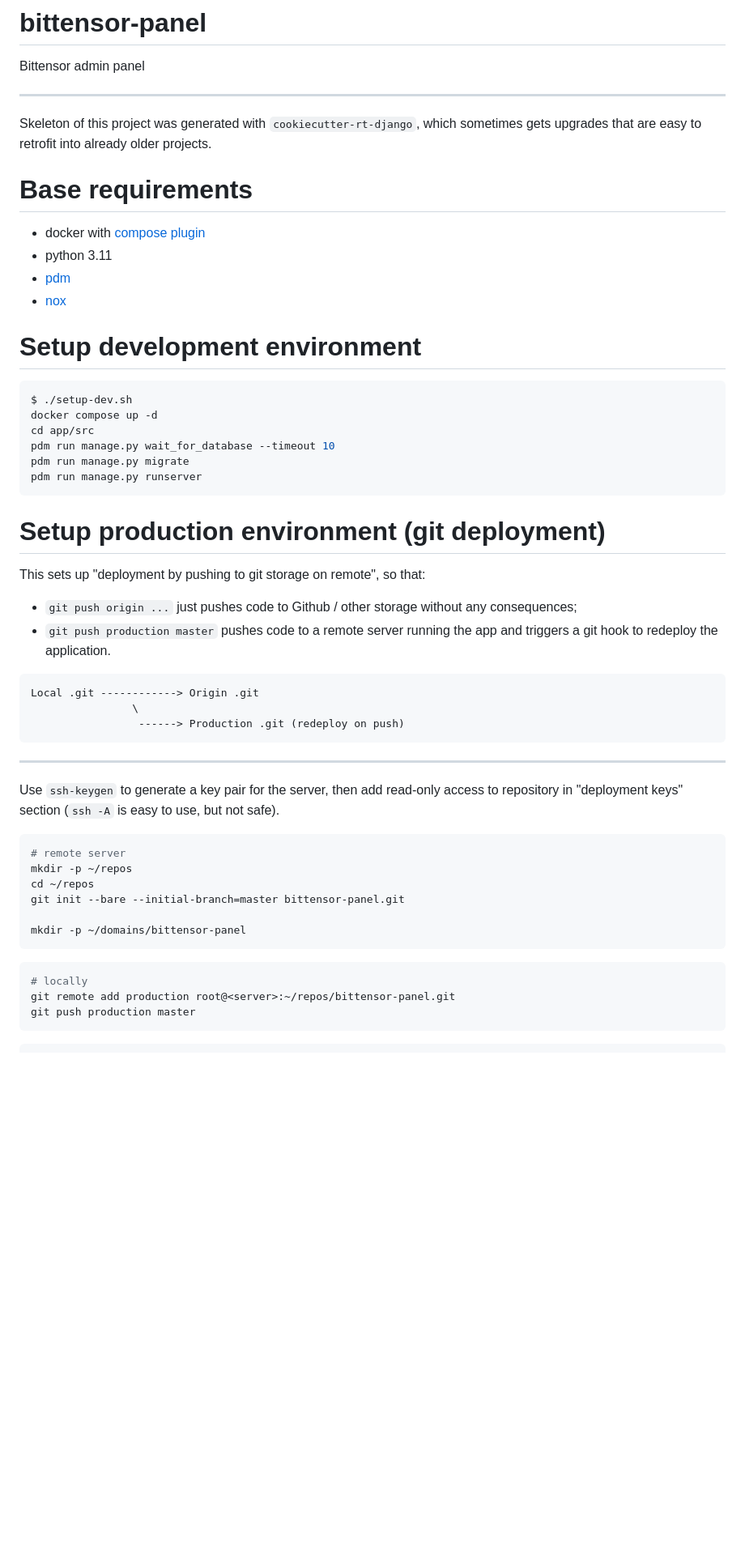
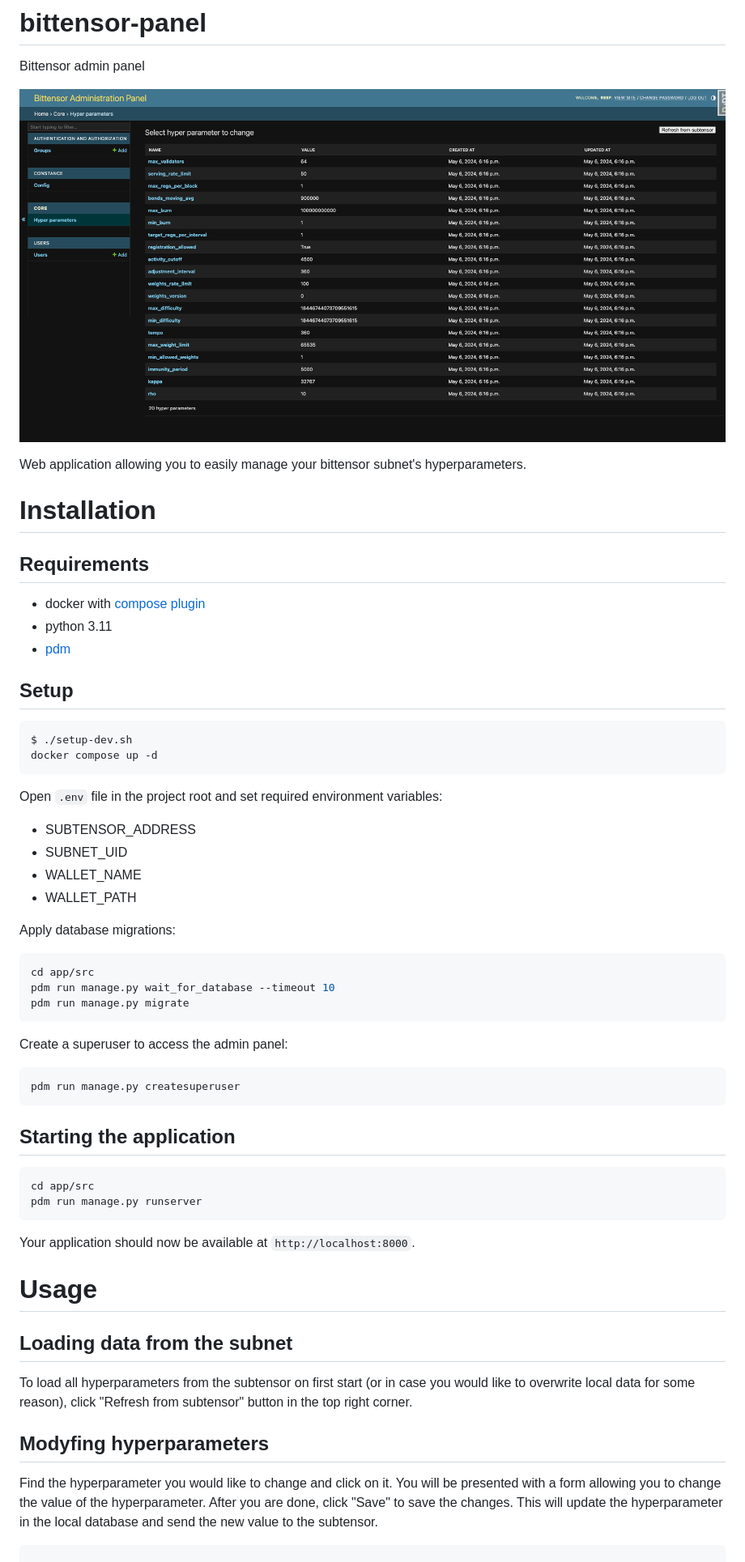
Before and after one commit to backend-developers-ltd/bittensor-panel, a Markdown page: README.md, the part around the change printed below. Shown: that part at 81% size. Rendered like a GitHub page; pictures changed too: preview.png (added); blank space fills up the shorter version.

Commit message:
Update README. Add preview

````diff
--- a/README.md
+++ b/README.md
@@ -2,57 +2,61 @@
 
 Bittensor admin panel
 
-- - -
+![Preview](preview.png)
 
-Skeleton of this project was generated with `cookiecutter-rt-django`, which sometimes gets upgrades that are easy to retrofit into already older projects.
+Web application allowing you to easily manage your bittensor subnet's hyperparameters.
 
-# Base requirements
+# Installation
+
+## Requirements
 
 - docker with [compose plugin](https://docs.docker.com/compose/install/linux/)
 - python 3.11
 - [pdm](https://pdm-project.org)
-- [nox](https://nox.thea.codes)
 
-# Setup development environment
+## Setup
 
 ```sh
 $ ./setup-dev.sh
 docker compose up -d
+```
+
+Open `.env` file in the project root and set required environment variables:
+- SUBTENSOR_ADDRESS
+- SUBNET_UID
+- WALLET_NAME
+- WALLET_PATH
+
+Apply database migrations:
+
+```sh
 cd app/src
 pdm run manage.py wait_for_database --timeout 10
 pdm run manage.py migrate
+```
+
+Create a superuser to access the admin panel:
+
+```sh
+pdm run manage.py createsuperuser
+```
+
+## Starting the application
+
+```sh
+cd app/src
 pdm run manage.py runserver
 ```
+Your application should now be available at `http://localhost:8000`.
 
-# Setup production environment (git deployment)
+# Usage
 
-This sets up "deployment by pushing to git storage on remote", so that:
+## Loading data from the subnet
 
-- `git push origin ...` just pushes code to Github / other storage without any consequences;
-- `git push production master` pushes code to a remote server running the app and triggers a git hook to redeploy the application.
+To load all hyperparameters from the subtensor on first start (or in case you would like to overwrite local data for some reason), click "Refresh from subtensor" button in the top right corner.
 
-```
-Local .git ------------> Origin .git
-                \
-                 ------> Production .git (redeploy on push)
-```
+## Modyfing hyperparameters
 
-- - -
-
-Use `ssh-keygen` to generate a key pair for the server, then add read-only access to repository in "deployment keys" section (`ssh -A` is easy to use, but not safe).
+Find the hyperparameter you would like to change and click on it. You will be presented with a form allowing you to change the value of the hyperparameter. After you are done, click "Save" to save the changes. This will update the hyperparameter in the local database and send the new value to the subtensor.
 
 ```sh
-# remote server
-mkdir -p ~/repos
-cd ~/repos
-git init --bare --initial-branch=master bittensor-panel.git
-
-mkdir -p ~/domains/bittensor-panel
-```
-
-```sh
-# locally
-git remote add production root@<server>:~/repos/bittensor-panel.git
-git push production master
-```
-
````
Also changed, not shown: other parts of README.md (+0 -132 lines).
